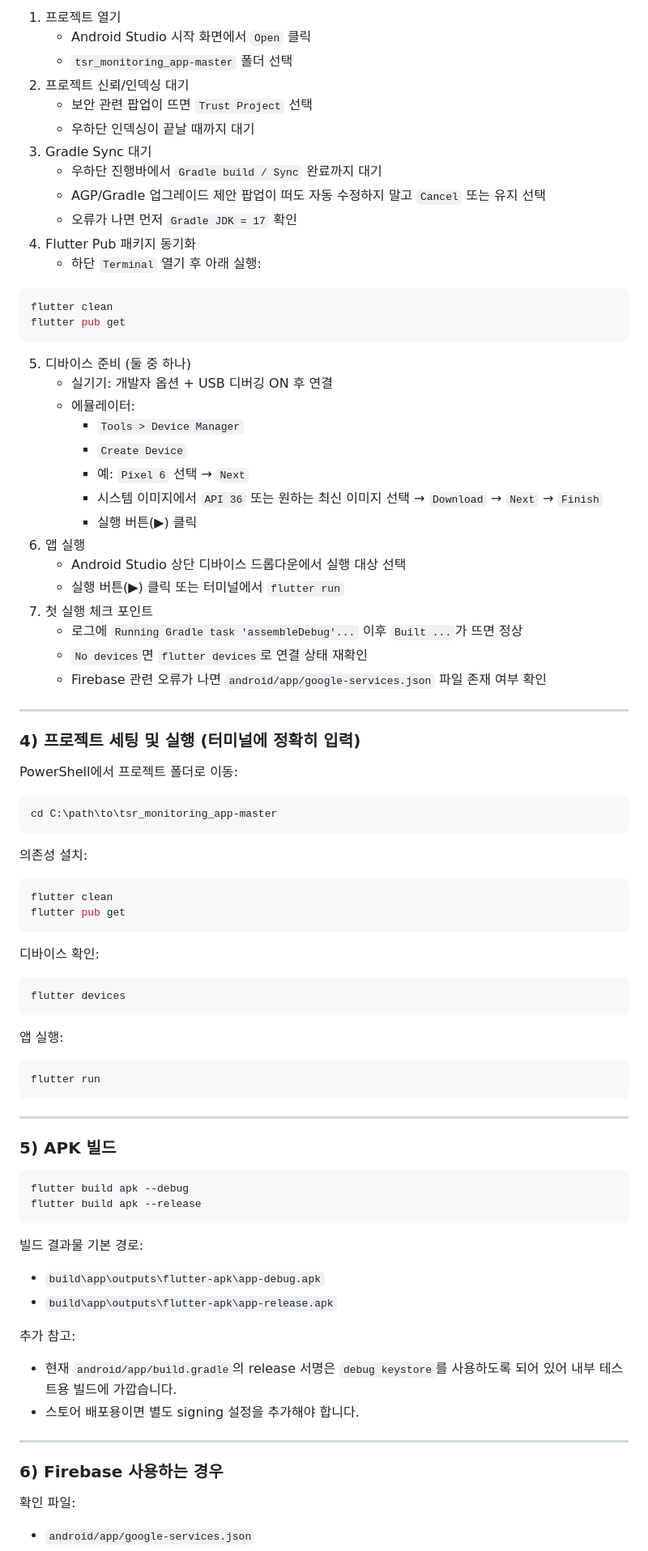
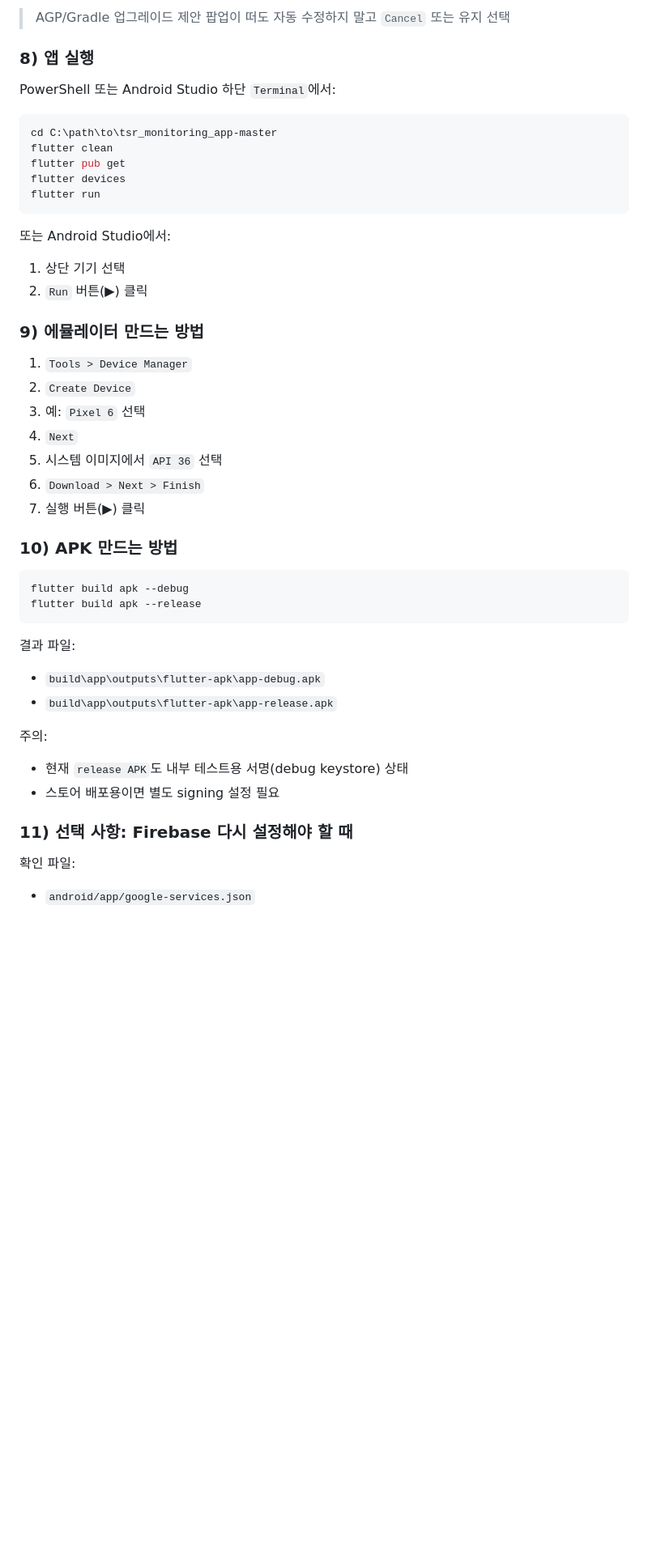
Before and after one commit to c3110y3110/TSR_monitoring, a Markdown page: tsr_monitoring_app-master/README.md, the part around one of its changes. Shown at 81% size. Rendered like a GitHub page; blank space fills up the shorter version.

````diff
--- a/tsr_monitoring_app-master/README.md
+++ b/tsr_monitoring_app-master/README.md
@@ -164,89 +154,51 @@ Android Studio를 설치만 해서는 실행이 안 되고, 아래 작업까지
 
-1. 프로젝트 열기
-   - Android Studio 시작 화면에서 `Open` 클릭
-   - `tsr_monitoring_app-master` 폴더 선택
-2. 프로젝트 신뢰/인덱싱 대기
-   - 보안 관련 팝업이 뜨면 `Trust Project` 선택
-   - 우하단 인덱싱이 끝날 때까지 대기
-3. Gradle Sync 대기
-   - 우하단 진행바에서 `Gradle build / Sync` 완료까지 대기
-   - AGP/Gradle 업그레이드 제안 팝업이 떠도 자동 수정하지 말고 `Cancel` 또는 유지 선택
-   - 오류가 나면 먼저 `Gradle JDK = 17` 확인
-4. Flutter Pub 패키지 동기화
-   - 하단 `Terminal` 열기 후 아래 실행:
+> AGP/Gradle 업그레이드 제안 팝업이 떠도 자동 수정하지 말고 `Cancel` 또는 유지 선택
 
-```powershell
-flutter clean
-flutter pub get
-```
+### 8) 앱 실행
 
-5. 디바이스 준비 (둘 중 하나)
-   - 실기기: 개발자 옵션 + USB 디버깅 ON 후 연결
-   - 에뮬레이터:
-     - `Tools > Device Manager`
-     - `Create Device`
-     - 예: `Pixel 6` 선택 → `Next`
-     - 시스템 이미지에서 `API 36` 또는 원하는 최신 이미지 선택 → `Download` → `Next` → `Finish`
-     - 실행 버튼(▶) 클릭
-6. 앱 실행
-   - Android Studio 상단 디바이스 드롭다운에서 실행 대상 선택
-   - 실행 버튼(▶) 클릭 또는 터미널에서 `flutter run`
-7. 첫 실행 체크 포인트
-   - 로그에 `Running Gradle task 'assembleDebug'...` 이후 `Built ...`가 뜨면 정상
-   - `No devices`면 `flutter devices`로 연결 상태 재확인
-   - Firebase 관련 오류가 나면 `android/app/google-services.json` 파일 존재 여부 확인
-
----
-
-### 4) 프로젝트 세팅 및 실행 (터미널에 정확히 입력)
-
-PowerShell에서 프로젝트 폴더로 이동:
+PowerShell 또는 Android Studio 하단 `Terminal`에서:
 
 ```powershell
 cd C:\path\to\tsr_monitoring_app-master
-```
-
-의존성 설치:
-
-```powershell
 flutter clean
 flutter pub get
-```
-
-디바이스 확인:
-
-```powershell
 flutter devices
-```
-
-앱 실행:
-
-```powershell
 flutter run
 ```
 
----
+또는 Android Studio에서:
 
-### 5) APK 빌드
+1. 상단 기기 선택
+2. `Run` 버튼(▶) 클릭
+
+### 9) 에뮬레이터 만드는 방법
+
+1. `Tools > Device Manager`
+2. `Create Device`
+3. 예: `Pixel 6` 선택
+4. `Next`
+5. 시스템 이미지에서 `API 36` 선택
+6. `Download > Next > Finish`
+7. 실행 버튼(▶) 클릭
+
+### 10) APK 만드는 방법
 
 ```powershell
 flutter build apk --debug
 flutter build apk --release
 ```
 
-빌드 결과물 기본 경로:
+결과 파일:
 
 - `build\app\outputs\flutter-apk\app-debug.apk`
 - `build\app\outputs\flutter-apk\app-release.apk`
 
-추가 참고:
+주의:
 
-- 현재 `android/app/build.gradle`의 release 서명은 `debug keystore`를 사용하도록 되어 있어 내부 테스트용 빌드에 가깝습니다.
-- 스토어 배포용이면 별도 signing 설정을 추가해야 합니다.
+- 현재 `release APK`도 내부 테스트용 서명(debug keystore) 상태
+- 스토어 배포용이면 별도 signing 설정 필요
 
----
-
-### 6) Firebase 사용하는 경우
+### 11) 선택 사항: Firebase 다시 설정해야 할 때
 
 확인 파일:
 
````
Also changed, not shown: other parts of tsr_monitoring_app-master/README.md (+86 -98 lines).
